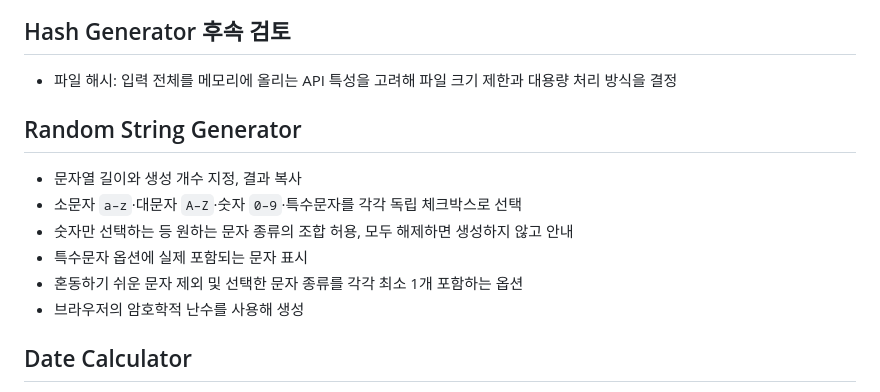
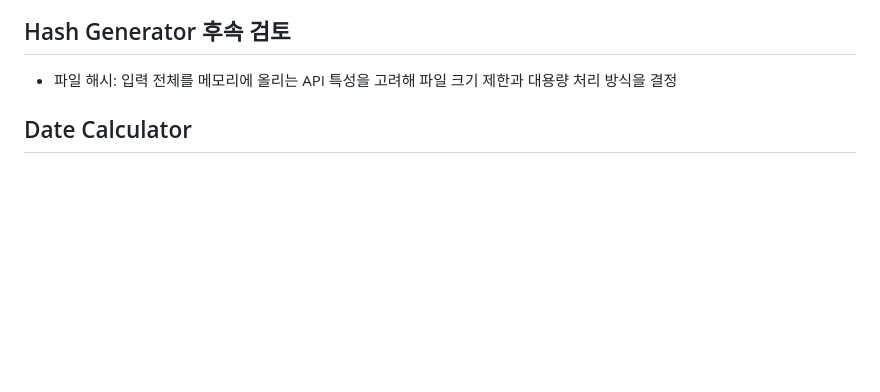
Before and after one commit to KimSource/tools, a Markdown page: docs/roadmap.md, the part around the change. GitHub-like rendering; blank space fills up the shorter version.

```diff
--- a/docs/roadmap.md
+++ b/docs/roadmap.md
@@ -18,15 +18,6 @@
 ## Hash Generator 후속 검토
 
 - 파일 해시: 입력 전체를 메모리에 올리는 API 특성을 고려해 파일 크기 제한과 대용량 처리 방식을 결정
-
-## Random String Generator
-
-- 문자열 길이와 생성 개수 지정, 결과 복사
-- 소문자 `a–z`·대문자 `A–Z`·숫자 `0–9`·특수문자를 각각 독립 체크박스로 선택
-- 숫자만 선택하는 등 원하는 문자 종류의 조합 허용, 모두 해제하면 생성하지 않고 안내
-- 특수문자 옵션에 실제 포함되는 문자 표시
-- 혼동하기 쉬운 문자 제외 및 선택한 문자 종류를 각각 최소 1개 포함하는 옵션
-- 브라우저의 암호학적 난수를 사용해 생성
 
 ## Date Calculator
 
```
Also changed, not shown: 1 other file.
